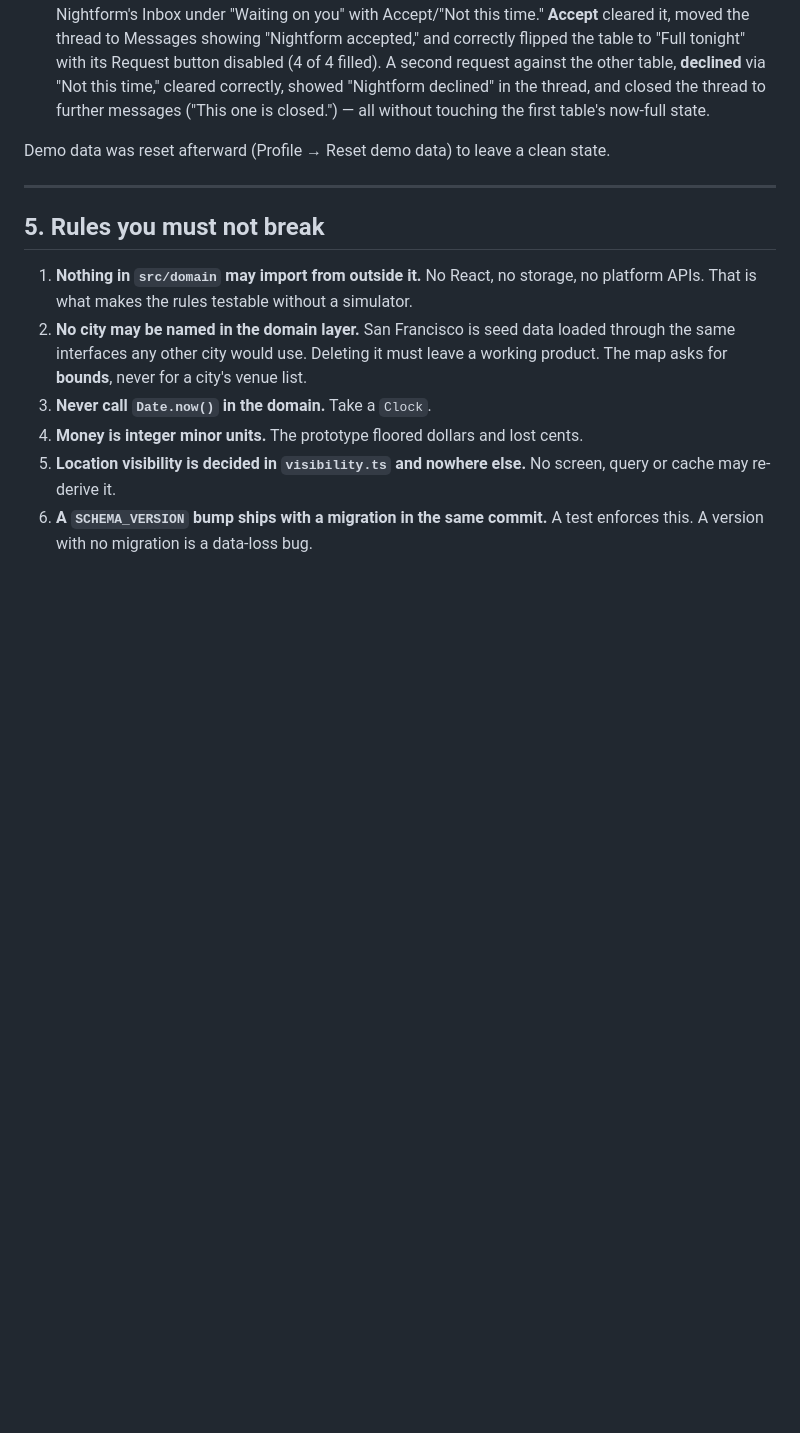
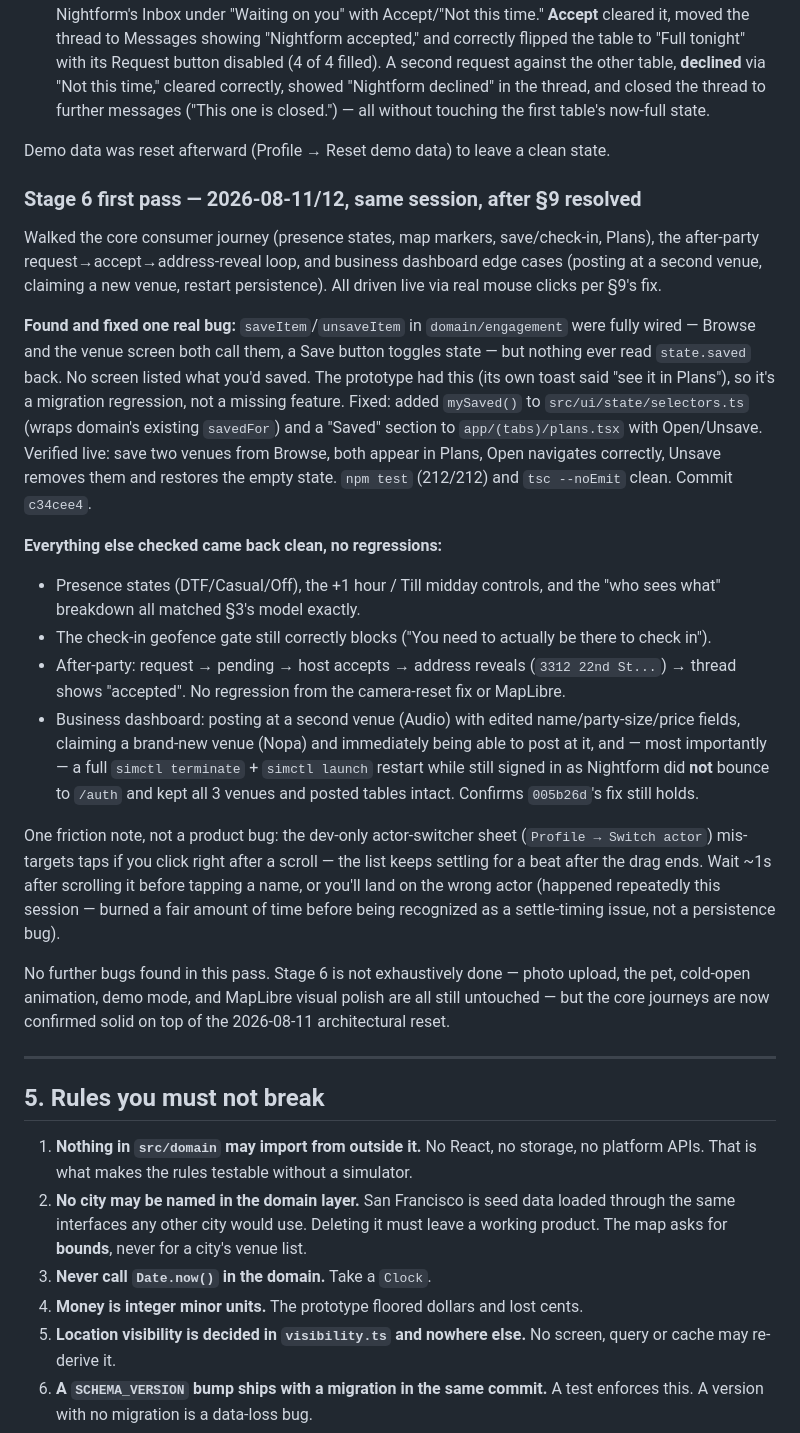
Before and after one commit to trenchsheikh/func, a Markdown page: func-app/HANDOVER.md, the part around the change. GitHub-like rendering; blank space fills up the shorter version.

Commit message:
Record Stage 6 first-pass results — one bug found and fixed, rest clean
Walked presence, map, save/check-in, after-party, and business dashboard
journeys live. Confirms the Saved-in-Plans fix, the after-party address
reveal, and the 005b26d restart-persistence fix all hold under a real
app restart. Notes a scroll-settle timing quirk in the dev actor
switcher (not a product bug) that cost real time this session.

```diff
--- a/func-app/HANDOVER.md
+++ b/func-app/HANDOVER.md
@@ -204,6 +204,52 @@ cycled correctly within the filtered set, and search correctly produced the
 
 Demo data was reset afterward (Profile → Reset demo data) to leave a clean
 state.
+
+### Stage 6 first pass — 2026-08-11/12, same session, after §9 resolved
+
+Walked the core consumer journey (presence states, map markers, save/check-in,
+Plans), the after-party request→accept→address-reveal loop, and business
+dashboard edge cases (posting at a second venue, claiming a new venue,
+restart persistence). All driven live via real mouse clicks per §9's fix.
+
+**Found and fixed one real bug:** `saveItem`/`unsaveItem` in
+`domain/engagement` were fully wired — Browse and the venue screen both call
+them, a Save button toggles state — but nothing ever read `state.saved` back.
+No screen listed what you'd saved. The prototype had this (its own toast
+said "see it in Plans"), so it's a migration regression, not a missing
+feature. Fixed: added `mySaved()` to `src/ui/state/selectors.ts` (wraps
+domain's existing `savedFor`) and a "Saved" section to
+`app/(tabs)/plans.tsx` with Open/Unsave. Verified live: save two venues from
+Browse, both appear in Plans, Open navigates correctly, Unsave removes them
+and restores the empty state. `npm test` (212/212) and `tsc --noEmit` clean.
+Commit `c34cee4`.
+
+**Everything else checked came back clean, no regressions:**
+- Presence states (DTF/Casual/Off), the +1 hour / Till midday controls, and
+  the "who sees what" breakdown all matched §3's model exactly.
+- The check-in geofence gate still correctly blocks ("You need to actually
+  be there to check in").
+- After-party: request → pending → host accepts → address reveals
+  (`3312 22nd St...`) → thread shows "accepted". No regression from the
+  camera-reset fix or MapLibre.
+- Business dashboard: posting at a second venue (Audio) with edited
+  name/party-size/price fields, claiming a brand-new venue (Nopa) and
+  immediately being able to post at it, and — most importantly — a full
+  `simctl terminate` + `simctl launch` restart while still signed in as
+  Nightform did **not** bounce to `/auth` and kept all 3 venues and posted
+  tables intact. Confirms `005b26d`'s fix still holds.
+
+One friction note, not a product bug: the dev-only actor-switcher sheet
+(`Profile → Switch actor`) mis-targets taps if you click right after a
+scroll — the list keeps settling for a beat after the drag ends. Wait ~1s
+after scrolling it before tapping a name, or you'll land on the wrong actor
+(happened repeatedly this session — burned a fair amount of time before being
+recognized as a settle-timing issue, not a persistence bug).
+
+No further bugs found in this pass. Stage 6 is not exhaustively done —
+photo upload, the pet, cold-open animation, demo mode, and MapLibre visual
+polish are all still untouched — but the core journeys are now confirmed
+solid on top of the 2026-08-11 architectural reset.
 
 ---
 
```
